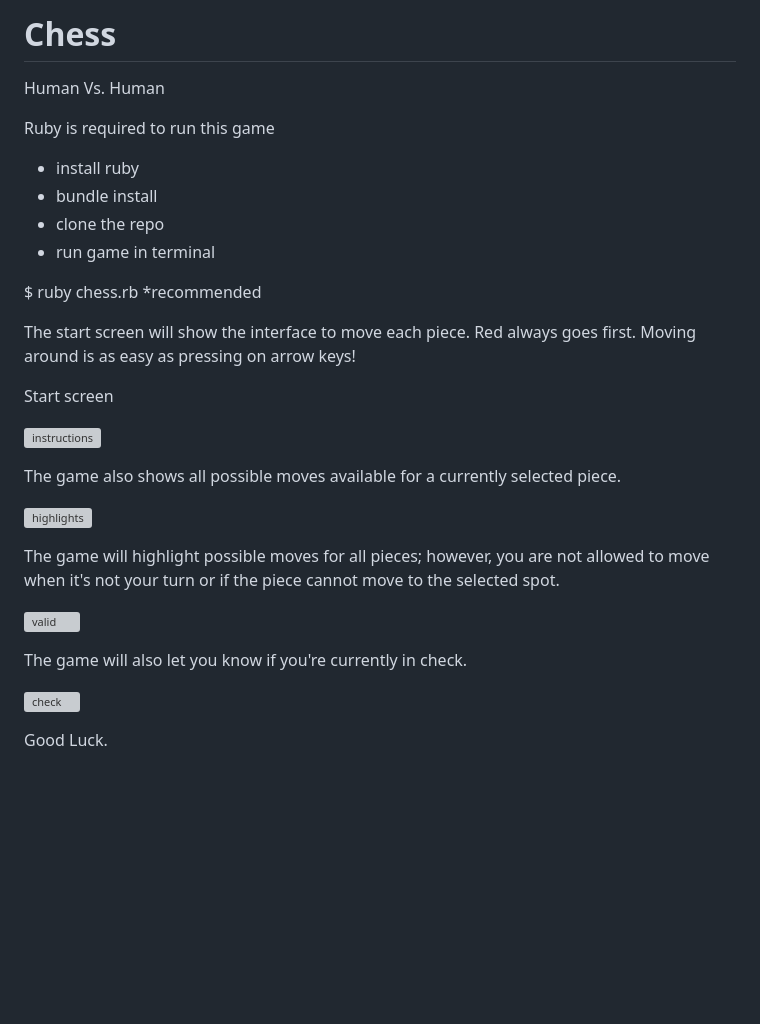
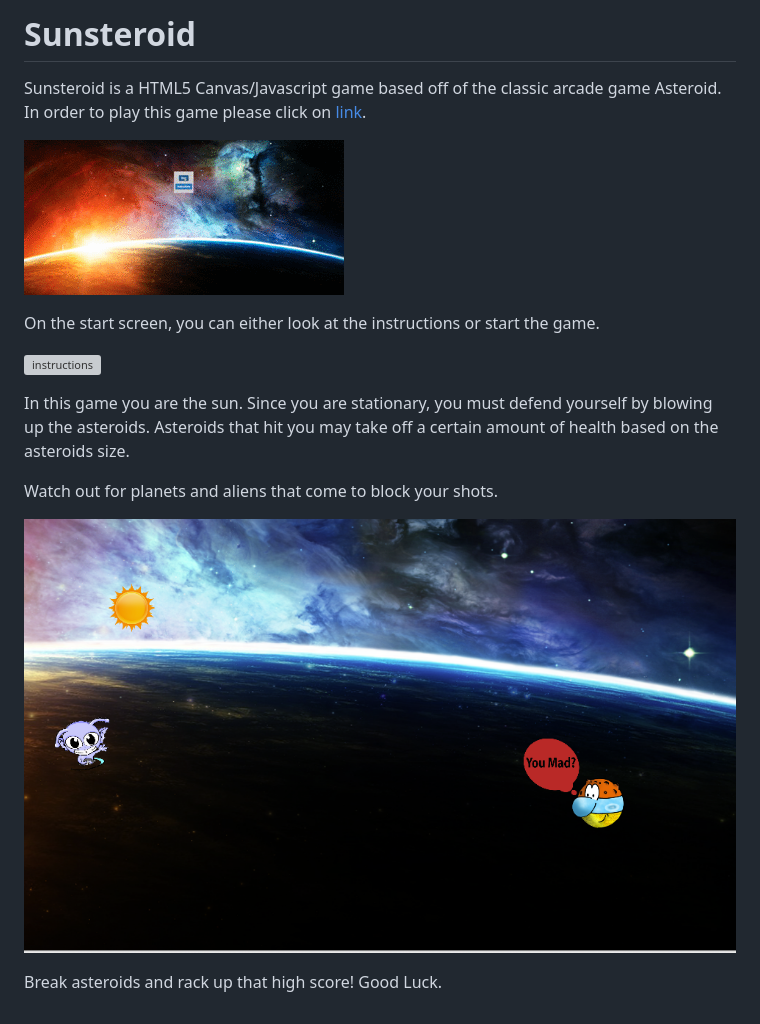
Before and after one commit to dskuang/Sunsteroid, a Markdown page: README.md, the part around the change. Rendered like a GitHub page; pictures changed too: pictures/blocked.png (added), pictures/start.gif (added); blank space fills up the shorter version; grey boxes are pictures that could not be loaded.

```diff
--- a/README.md
+++ b/README.md
@@ -1,43 +1,29 @@
-# Chess
-Human Vs. Human
+# Sunsteroid
 
+Sunsteroid is a HTML5 Canvas/Javascript game based off of the classic arcade
+game Asteroid. In order to play this game please click on [link].
 
-Ruby is required to run this game
+![start]
 
-- install ruby
-- bundle install
-- clone the repo
-- run game in terminal
-
-$ ruby chess.rb \*recommended
-
-
-The start screen will show the interface to move each piece. Red always goes
-first. Moving around is as easy as pressing on arrow keys!
-
-Start screen
+On the start screen, you can either look at the instructions or start
+the game.
 
 ![instructions]
 
-The game also shows all possible moves available for a currently selected piece.
-
-![highlights]
-
-The game will highlight possible moves for all pieces; however, you are not
-allowed to move when it's not your turn or if the piece cannot move to the
-selected spot.
-
-![valid]
-
-The game will also let you know if you're currently in check.
-
-![check]
+ In this game you are the sun. Since you are stationary, you must
+defend yourself by blowing up the asteroids. Asteroids that hit you
+may take off a certain amount of health based on the asteroids size.
 
 
-Good Luck.
+
+Watch out for planets and aliens that come to block your shots.
+
+![blocked]
 
 
+Break asteroids and rack up that high score! Good Luck.
+
+[link]: http://dskuang.github.io/Sunsteroid/#
 [instructions]: ./pictures/instructions.png
-[highlights]: ./pictures/highlights.png
-[valid]: ./pictures/valid.png
-[check]: ./pictures/check.png
+[blocked]: ./pictures/blocked.png
+[start]: ./pictures/start.gif
```
Also changed, not shown: 2 other files.
